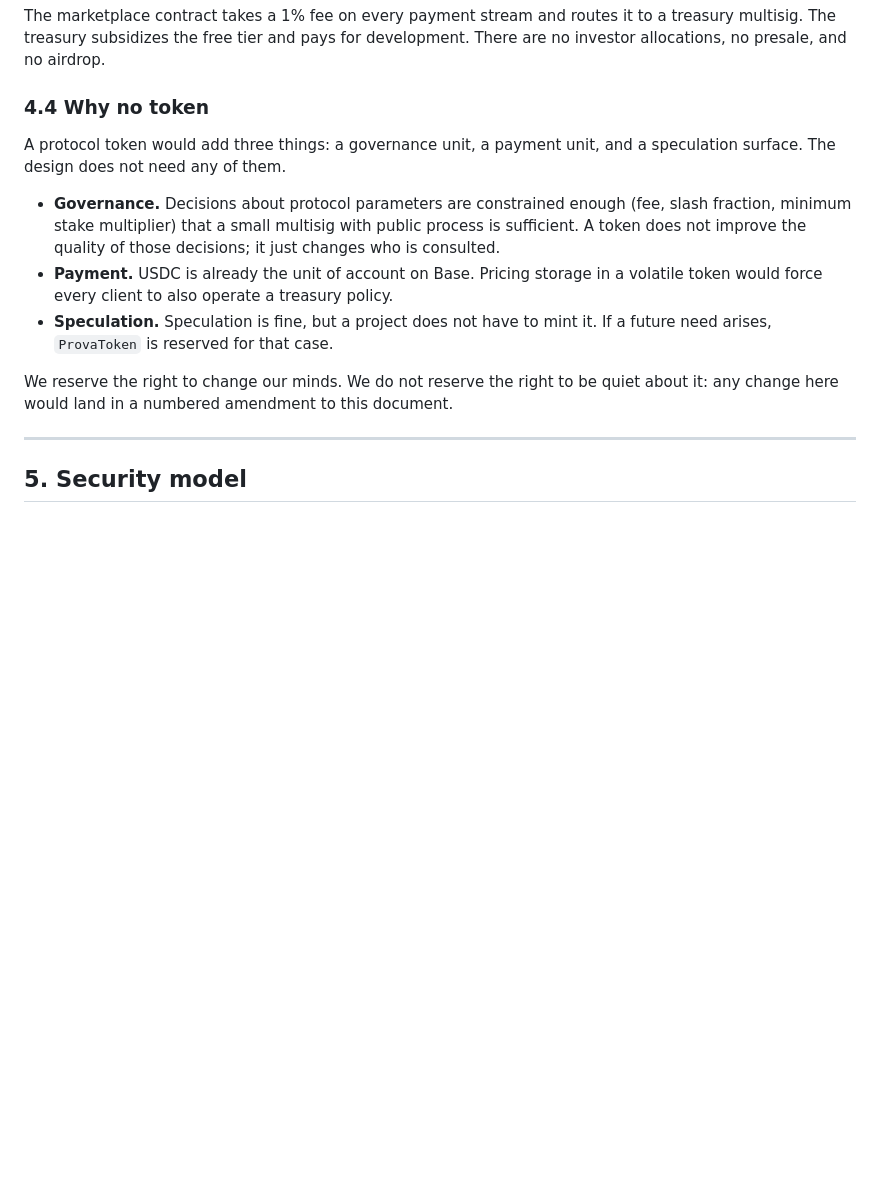
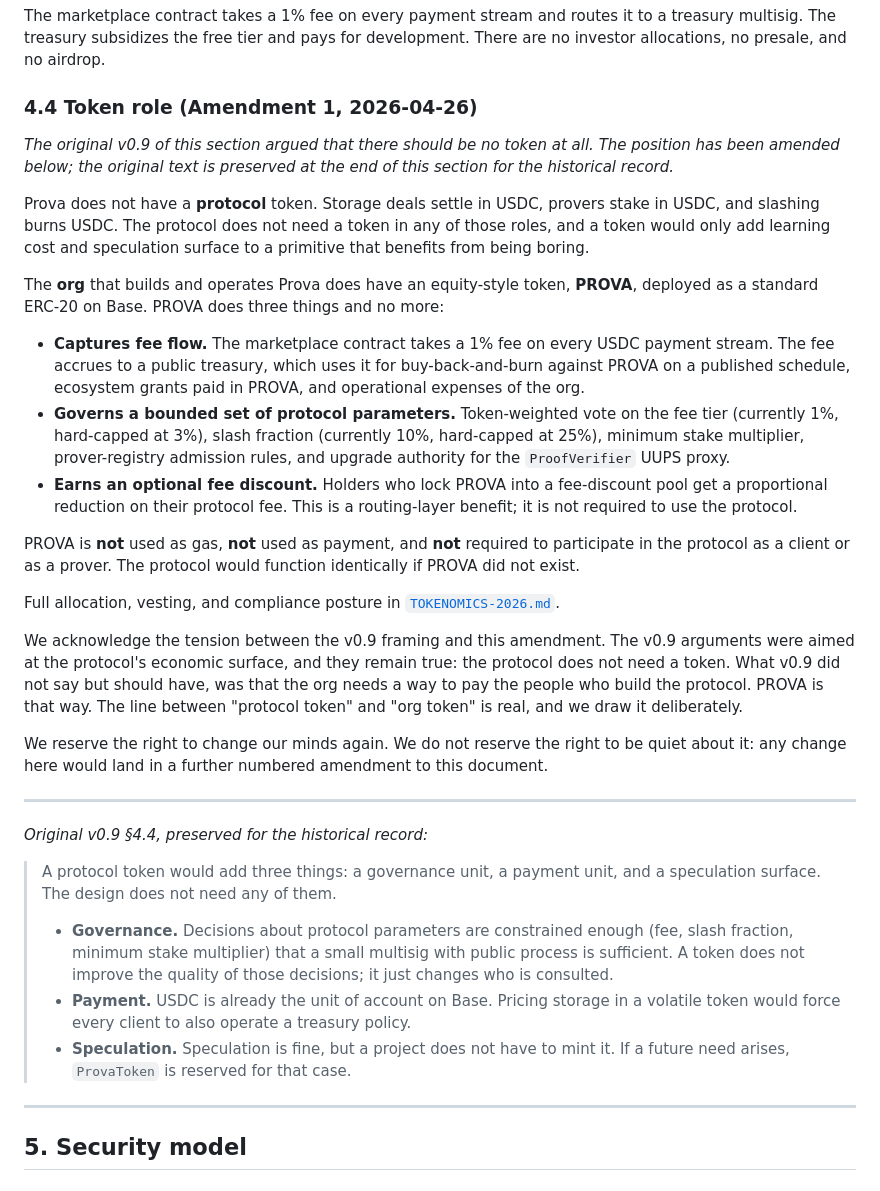
Before and after one commit to prova-network/website, a Markdown page: whitepaper-source.md, the part around the change. Drawn GitHub-style; blank space fills up the shorter version.

Commit message:
tokenomics: PROVA equity token (Option 1) with on-chain vesting
CONTRACTS:
  contracts/src/ProvaVesting.sol — owner-administered linear vesting
    with cliff, revocability, and an accelerate() escape hatch for
    performance bonuses. Per-beneficiary claim() and claimAll(). Pulls
    PROVA from the owner on createSchedule (so funds are locked at
    grant time, not promised). 24/24 tests passing.
  contracts/test/ProvaVesting.t.sol — full coverage: cliff math,
    progressive claim, multi-schedule claimAll, revoke returning
    unvested, acceleration past full duration, all the error paths.
  contracts/script/DeployVesting.s.sol — deploy script for testnet
    + mainnet, prints the canonical allocation table on completion.

PUBLIC TOKENOMICS DOC:
  TOKENOMICS-2026.md — supersedes v0.9 whitepaper §4.4. Says PROVA is
    an equity-style token of the org (not the protocol), captures the
    1% fee flow, governs a bounded set of parameters, offers an
    optional fee discount on locking. Allocation:
      18% team, 12% advisors/BD/sales/design, 5% F&F, 10% ecosystem
      grants, 35% community/treasury/liquidity, 20% protocol incentives.
    Vesting: 4-year linear with 1-year cliff for team/advisors. 5-year
    drip from multisig for community pool.

WHITEPAPER AMENDMENT:
  website/whitepaper-source.md §4.4 amended in place with v1 language.
  Original v0.9 paragraph preserved as a quote block under it. The
  whitepaper page renders the amendment cleanly through marked.

Next: deploy ProvaToken + ProvaVesting to Base Sepolia then start preparing the testnet points formula.

```diff
--- a/whitepaper-source.md
+++ b/whitepaper-source.md
@@ -148,15 +148,35 @@ Pricing is set by the prover and discoverable on-chain. The marketplace does not
 
 The marketplace contract takes a 1% fee on every payment stream and routes it to a treasury multisig. The treasury subsidizes the free tier and pays for development. There are no investor allocations, no presale, and no airdrop.
 
-### 4.4 Why no token
+### 4.4 Token role (Amendment 1, 2026-04-26)
 
-A protocol token would add three things: a governance unit, a payment unit, and a speculation surface. The design does not need any of them.
+*The original v0.9 of this section argued that there should be no token at all. The position has been amended below; the original text is preserved at the end of this section for the historical record.*
 
-- **Governance.** Decisions about protocol parameters are constrained enough (fee, slash fraction, minimum stake multiplier) that a small multisig with public process is sufficient. A token does not improve the quality of those decisions; it just changes who is consulted.
-- **Payment.** USDC is already the unit of account on Base. Pricing storage in a volatile token would force every client to also operate a treasury policy.
-- **Speculation.** Speculation is fine, but a project does not have to mint it. If a future need arises, `ProvaToken` is reserved for that case.
+Prova does not have a **protocol** token. Storage deals settle in USDC, provers stake in USDC, and slashing burns USDC. The protocol does not need a token in any of those roles, and a token would only add learning cost and speculation surface to a primitive that benefits from being boring.
 
-We reserve the right to change our minds. We do not reserve the right to be quiet about it: any change here would land in a numbered amendment to this document.
+The **org** that builds and operates Prova does have an equity-style token, **PROVA**, deployed as a standard ERC-20 on Base. PROVA does three things and no more:
+
+- **Captures fee flow.** The marketplace contract takes a 1% fee on every USDC payment stream. The fee accrues to a public treasury, which uses it for buy-back-and-burn against PROVA on a published schedule, ecosystem grants paid in PROVA, and operational expenses of the org.
+- **Governs a bounded set of protocol parameters.** Token-weighted vote on the fee tier (currently 1%, hard-capped at 3%), slash fraction (currently 10%, hard-capped at 25%), minimum stake multiplier, prover-registry admission rules, and upgrade authority for the `ProofVerifier` UUPS proxy.
+- **Earns an optional fee discount.** Holders who lock PROVA into a fee-discount pool get a proportional reduction on their protocol fee. This is a routing-layer benefit; it is not required to use the protocol.
+
+PROVA is **not** used as gas, **not** used as payment, and **not** required to participate in the protocol as a client or as a prover. The protocol would function identically if PROVA did not exist.
+
+Full allocation, vesting, and compliance posture in [`TOKENOMICS-2026.md`](https://github.com/prova-network/prova/blob/main/TOKENOMICS-2026.md).
+
+We acknowledge the tension between the v0.9 framing and this amendment. The v0.9 arguments were aimed at the protocol's economic surface, and they remain true: the protocol does not need a token. What v0.9 did not say but should have, was that the org needs a way to pay the people who build the protocol. PROVA is that way. The line between "protocol token" and "org token" is real, and we draw it deliberately.
+
+We reserve the right to change our minds again. We do not reserve the right to be quiet about it: any change here would land in a further numbered amendment to this document.
+
+---
+
+*Original v0.9 §4.4, preserved for the historical record:*
+
+> A protocol token would add three things: a governance unit, a payment unit, and a speculation surface. The design does not need any of them.
+>
+> - **Governance.** Decisions about protocol parameters are constrained enough (fee, slash fraction, minimum stake multiplier) that a small multisig with public process is sufficient. A token does not improve the quality of those decisions; it just changes who is consulted.
+> - **Payment.** USDC is already the unit of account on Base. Pricing storage in a volatile token would force every client to also operate a treasury policy.
+> - **Speculation.** Speculation is fine, but a project does not have to mint it. If a future need arises, `ProvaToken` is reserved for that case.
 
 ---
 
```
